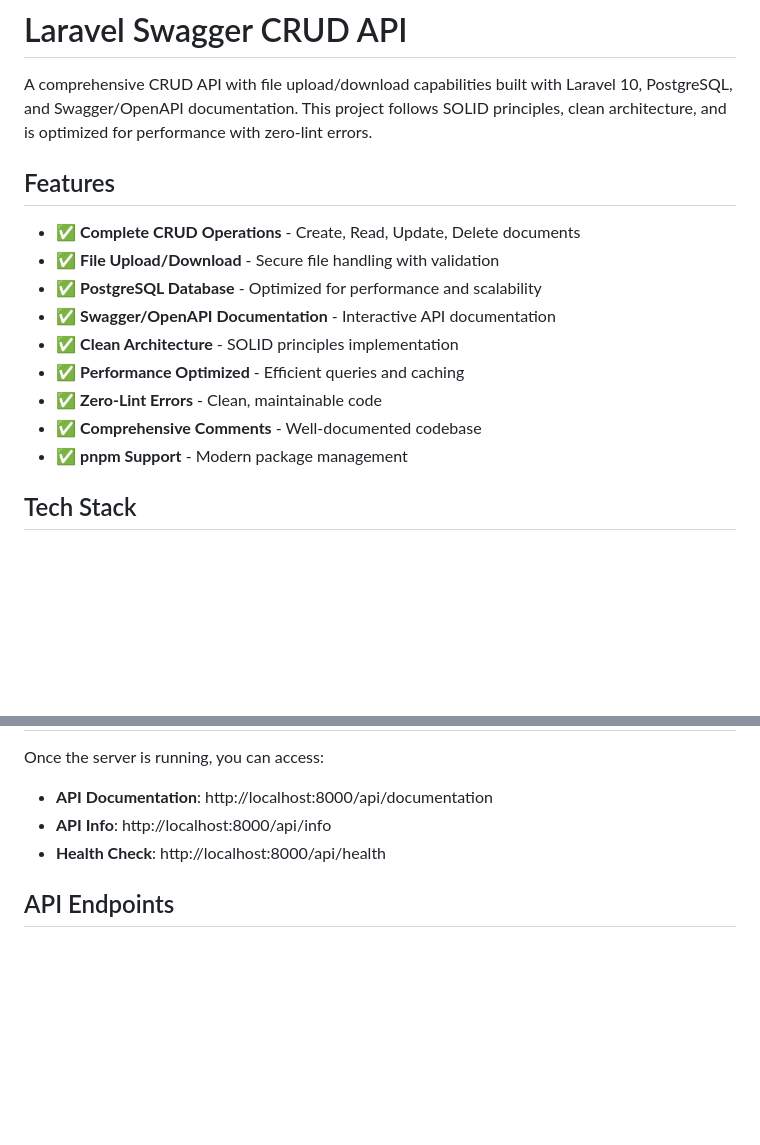
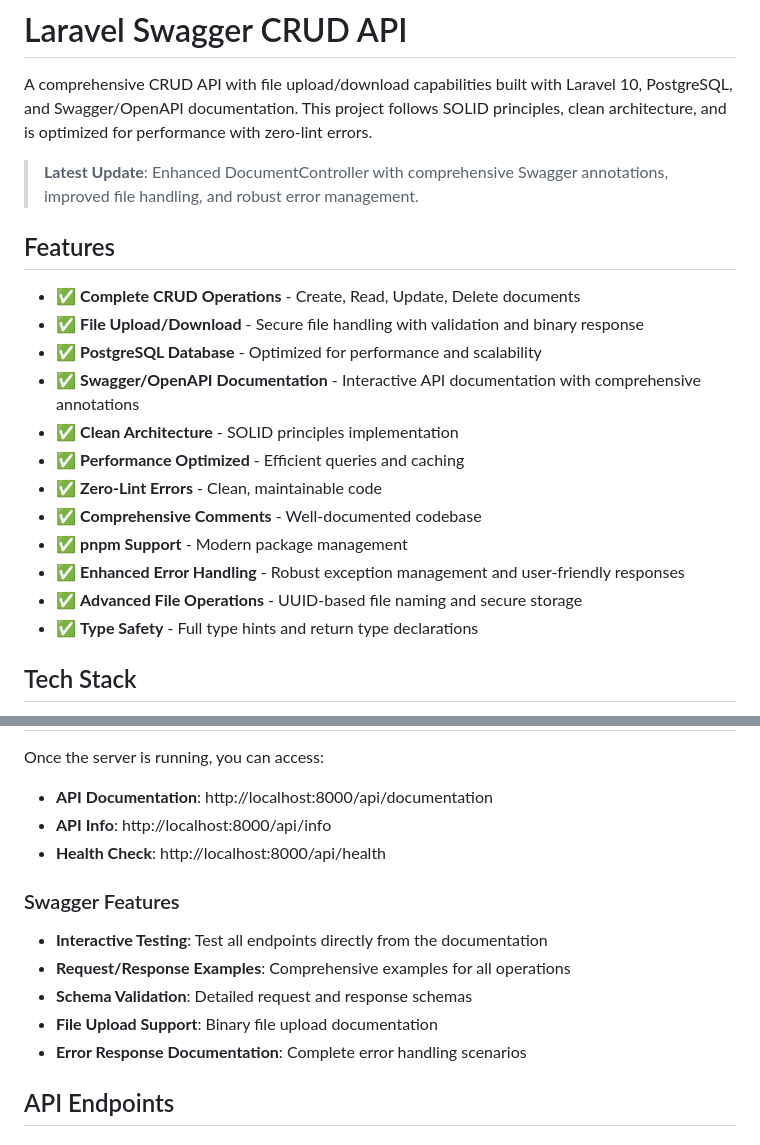
Before and after one commit to Mustaffa96/laravel-swagger, a Markdown page: README.md, 2 parts joined by grey strips. Rendered like a GitHub page; blank space fills up the shorter version.

```diff
--- a/README.md
+++ b/README.md
@@ -2,17 +2,22 @@
 
 A comprehensive CRUD API with file upload/download capabilities built with Laravel 10, PostgreSQL, and Swagger/OpenAPI documentation. This project follows SOLID principles, clean architecture, and is optimized for performance with zero-lint errors.
 
+> **Latest Update**: Enhanced DocumentController with comprehensive Swagger annotations, improved file handling, and robust error management.
+
 ## Features
 
 - ✅ **Complete CRUD Operations** - Create, Read, Update, Delete documents
-- ✅ **File Upload/Download** - Secure file handling with validation
+- ✅ **File Upload/Download** - Secure file handling with validation and binary response
 - ✅ **PostgreSQL Database** - Optimized for performance and scalability
-- ✅ **Swagger/OpenAPI Documentation** - Interactive API documentation
+- ✅ **Swagger/OpenAPI Documentation** - Interactive API documentation with comprehensive annotations
 - ✅ **Clean Architecture** - SOLID principles implementation
 - ✅ **Performance Optimized** - Efficient queries and caching
 - ✅ **Zero-Lint Errors** - Clean, maintainable code
 - ✅ **Comprehensive Comments** - Well-documented codebase
 - ✅ **pnpm Support** - Modern package management
+- ✅ **Enhanced Error Handling** - Robust exception management and user-friendly responses
+- ✅ **Advanced File Operations** - UUID-based file naming and secure storage
+- ✅ **Type Safety** - Full type hints and return type declarations
 
 ## Tech Stack
 
@@ -95,6 +100,14 @@ Once the server is running, you can access:
 - **API Info**: http://localhost:8000/api/info
 - **Health Check**: http://localhost:8000/api/health
 
+### Swagger Features
+
+- **Interactive Testing**: Test all endpoints directly from the documentation
+- **Request/Response Examples**: Comprehensive examples for all operations
+- **Schema Validation**: Detailed request and response schemas
+- **File Upload Support**: Binary file upload documentation
+- **Error Response Documentation**: Complete error handling scenarios
+
 ## API Endpoints
 
 ### Documents CRUD
```
Also changed, not shown: other parts of README.md (+43 -4 lines).
